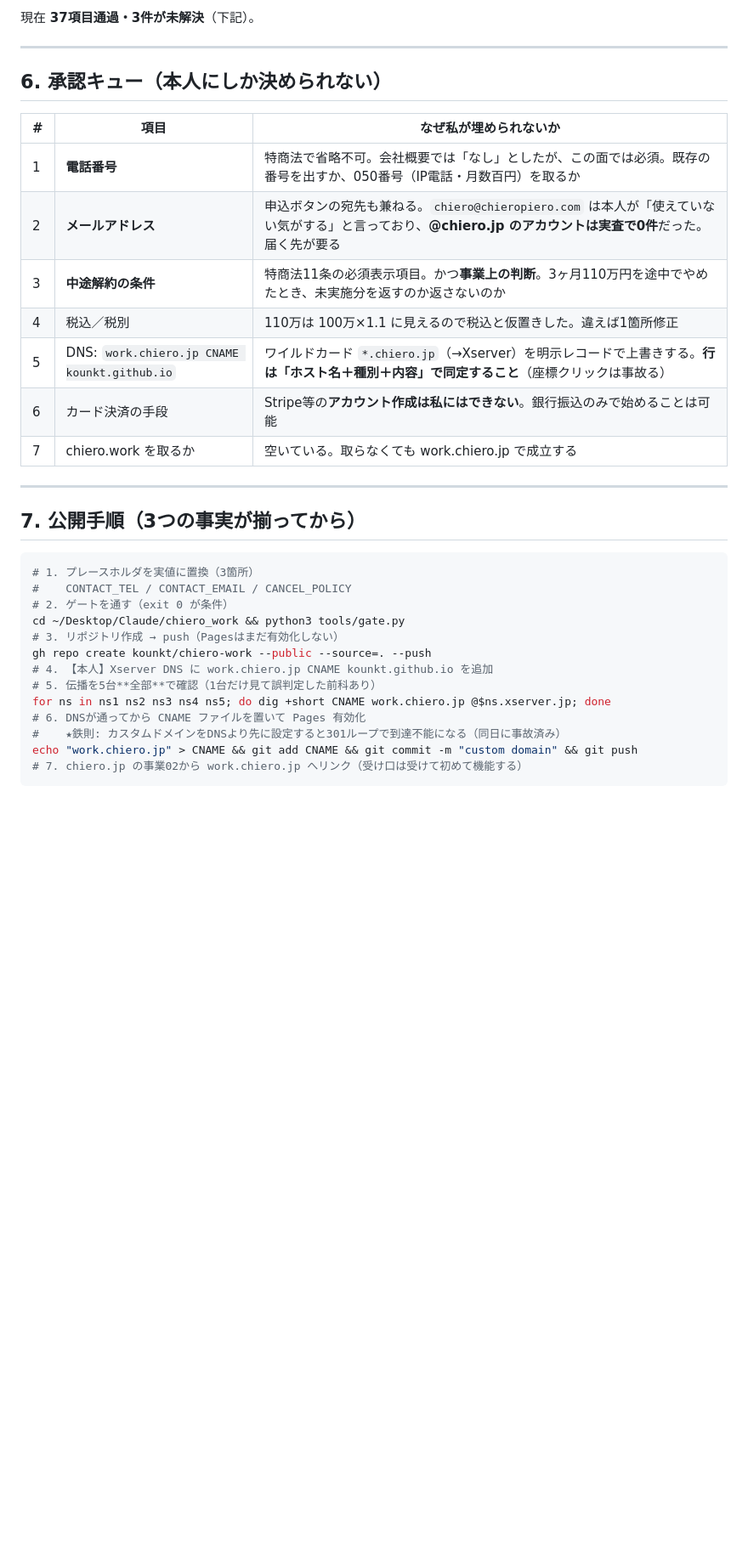
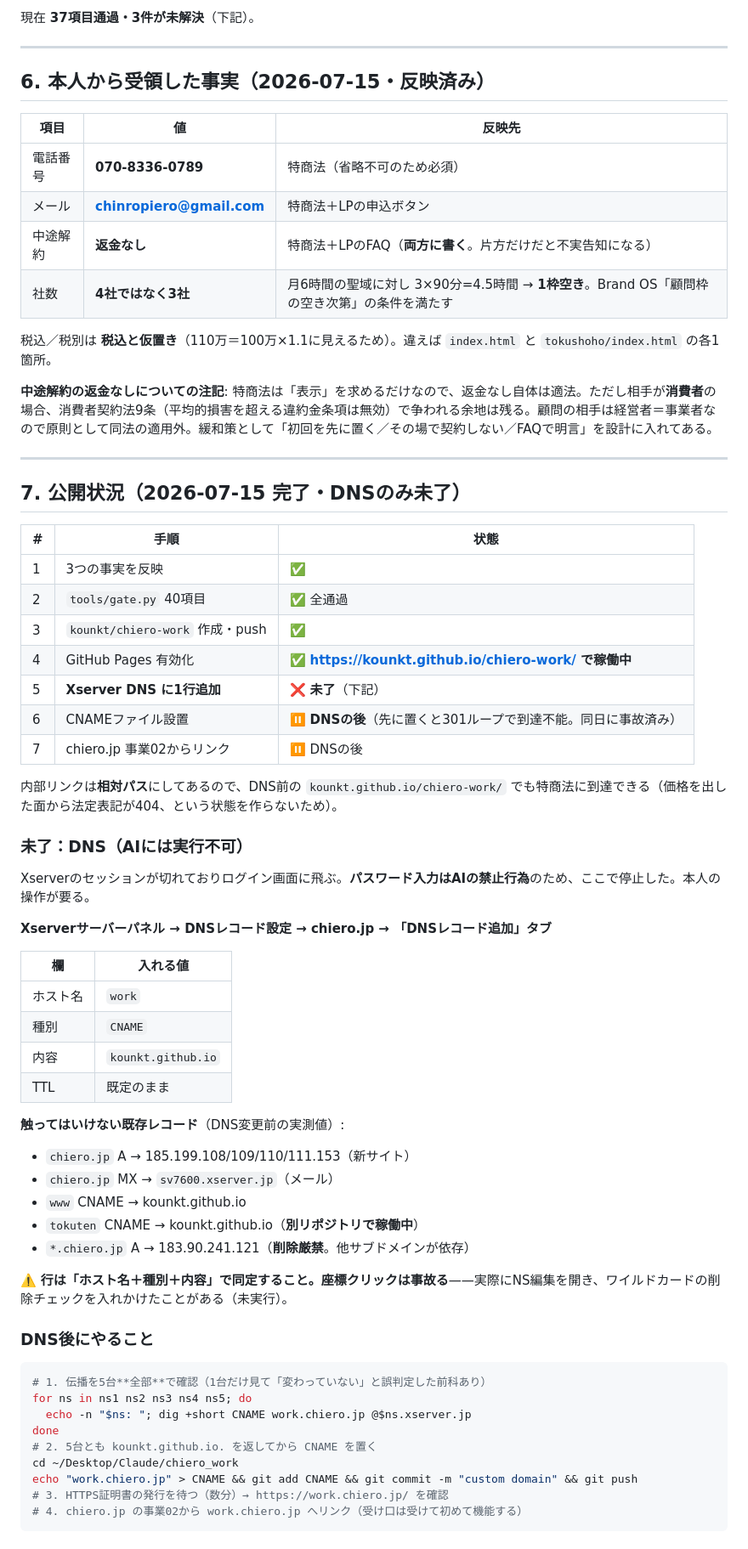
Before and after one commit to kounkt/chiero-work, a Markdown page: DECISION.md, the part around one of its changes. Shown at 85% size. Rendered like a GitHub page; blank space fills up the shorter version.

Commit message:
DECISION.md を公開状況へ更新（DNS以外は完了）
Co-Authored-By: Claude Fable 5 <noreply@anthropic.com>

````diff
--- a/DECISION.md
+++ b/DECISION.md
@@ -106,34 +106,67 @@ chiero.jp では意図的に置かなかった。その理由（原文）：
 
 ---
 
-## 6. 承認キュー（本人にしか決められない）
+## 6. 本人から受領した事実（2026-07-15・反映済み）
 
-| # | 項目 | なぜ私が埋められないか |
+| 項目 | 値 | 反映先 |
 |---|---|---|
-| 1 | **電話番号** | 特商法で省略不可。会社概要では「なし」としたが、この面では必須。既存の番号を出すか、050番号（IP電話・月数百円）を取るか |
-| 2 | **メールアドレス** | 申込ボタンの宛先も兼ねる。`chiero@chieropiero.com` は本人が「使えていない気がする」と言っており、**@chiero.jp のアカウントは実査で0件**だった。届く先が要る |
-| 3 | **中途解約の条件** | 特商法11条の必須表示項目。かつ**事業上の判断**。3ヶ月110万円を途中でやめたとき、未実施分を返すのか返さないのか |
-| 4 | 税込／税別 | 110万は 100万×1.1 に見えるので税込と仮置きした。違えば1箇所修正 |
-| 5 | DNS: `work.chiero.jp CNAME kounkt.github.io` | ワイルドカード `*.chiero.jp`（→Xserver）を明示レコードで上書きする。**行は「ホスト名＋種別＋内容」で同定すること**（座標クリックは事故る） |
-| 6 | カード決済の手段 | Stripe等の**アカウント作成は私にはできない**。銀行振込のみで始めることは可能 |
-| 7 | chiero.work を取るか | 空いている。取らなくても work.chiero.jp で成立する |
+| 電話番号 | **070-8336-0789** | 特商法（省略不可のため必須） |
+| メール | **chinropiero@gmail.com** | 特商法＋LPの申込ボタン |
+| 中途解約 | **返金なし** | 特商法＋LPのFAQ（**両方に書く**。片方だけだと不実告知になる） |
+| 社数 | **4社ではなく3社** | 月6時間の聖域に対し 3×90分=4.5時間 → **1枠空き**。Brand OS「顧問枠の空き次第」の条件を満たす |
+
+税込／税別は **税込と仮置き**（110万＝100万×1.1に見えるため）。違えば `index.html` と `tokushoho/index.html` の各1箇所。
+
+**中途解約の返金なしについての注記**: 特商法は「表示」を求めるだけなので、返金なし自体は適法。ただし相手が**消費者**の場合、消費者契約法9条（平均的損害を超える違約金条項は無効）で争われる余地は残る。顧問の相手は経営者＝事業者なので原則として同法の適用外。緩和策として「初回を先に置く／その場で契約しない／FAQで明言」を設計に入れてある。
 
 ---
 
-## 7. 公開手順（3つの事実が揃ってから）
+## 7. 公開状況（2026-07-15 完了・DNSのみ未了）
+
+| # | 手順 | 状態 |
+|---|---|---|
+| 1 | 3つの事実を反映 | ✅ |
+| 2 | `tools/gate.py` 40項目 | ✅ 全通過 |
+| 3 | `kounkt/chiero-work` 作成・push | ✅ |
+| 4 | GitHub Pages 有効化 | ✅ **https://kounkt.github.io/chiero-work/ で稼働中** |
+| 5 | **Xserver DNS に1行追加** | ❌ **未了**（下記） |
+| 6 | CNAMEファイル設置 | ⏸ **DNSの後**（先に置くと301ループで到達不能。同日に事故済み） |
+| 7 | chiero.jp 事業02からリンク | ⏸ DNSの後 |
+
+内部リンクは**相対パス**にしてあるので、DNS前の `kounkt.github.io/chiero-work/` でも特商法に到達できる（価格を出した面から法定表記が404、という状態を作らないため）。
+
+### 未了：DNS（AIには実行不可）
+
+Xserverのセッションが切れておりログイン画面に飛ぶ。**パスワード入力はAIの禁止行為**のため、ここで停止した。本人の操作が要る。
+
+**Xserverサーバーパネル → DNSレコード設定 → chiero.jp → 「DNSレコード追加」タブ**
+
+| 欄 | 入れる値 |
+|---|---|
+| ホスト名 | `work` |
+| 種別 | `CNAME` |
+| 内容 | `kounkt.github.io` |
+| TTL | 既定のまま |
+
+**触ってはいけない既存レコード**（DNS変更前の実測値）:
+- `chiero.jp` A → 185.199.108/109/110/111.153（新サイト）
+- `chiero.jp` MX → `sv7600.xserver.jp`（メール）
+- `www` CNAME → kounkt.github.io
+- `tokuten` CNAME → kounkt.github.io（**別リポジトリで稼働中**）
+- `*.chiero.jp` A → 183.90.241.121（**削除厳禁**。他サブドメインが依存）
+
+⚠️ **行は「ホスト名＋種別＋内容」で同定すること。座標クリックは事故る**——実際にNS編集を開き、ワイルドカードの削除チェックを入れかけたことがある（未実行）。
+
+### DNS後にやること
 
 ```bash
-# 1. プレースホルダを実値に置換（3箇所）
-#    CONTACT_TEL / CONTACT_EMAIL / CANCEL_POLICY
-# 2. ゲートを通す（exit 0 が条件）
-cd ~/Desktop/Claude/chiero_work && python3 tools/gate.py
-# 3. リポジトリ作成 → push（Pagesはまだ有効化しない）
-gh repo create kounkt/chiero-work --public --source=. --push
-# 4. 【本人】Xserver DNS に work.chiero.jp CNAME kounkt.github.io を追加
-# 5. 伝播を5台**全部**で確認（1台だけ見て誤判定した前科あり）
-for ns in ns1 ns2 ns3 ns4 ns5; do dig +short CNAME work.chiero.jp @$ns.xserver.jp; done
-# 6. DNSが通ってから CNAME ファイルを置いて Pages 有効化
-#    ★鉄則: カスタムドメインをDNSより先に設定すると301ループで到達不能になる（同日に事故済み）
+# 1. 伝播を5台**全部**で確認（1台だけ見て「変わっていない」と誤判定した前科あり）
+for ns in ns1 ns2 ns3 ns4 ns5; do
+  echo -n "$ns: "; dig +short CNAME work.chiero.jp @$ns.xserver.jp
+done
+# 2. 5台とも kounkt.github.io. を返してから CNAME を置く
+cd ~/Desktop/Claude/chiero_work
 echo "work.chiero.jp" > CNAME && git add CNAME && git commit -m "custom domain" && git push
-# 7. chiero.jp の事業02から work.chiero.jp へリンク（受け口は受けて初めて機能する）
+# 3. HTTPS証明書の発行を待つ（数分）→ https://work.chiero.jp/ を確認
+# 4. chiero.jp の事業02から work.chiero.jp へリンク（受け口は受けて初めて機能する）
 ```
````
Also changed, not shown: other parts of DECISION.md (+4 -0 lines).
